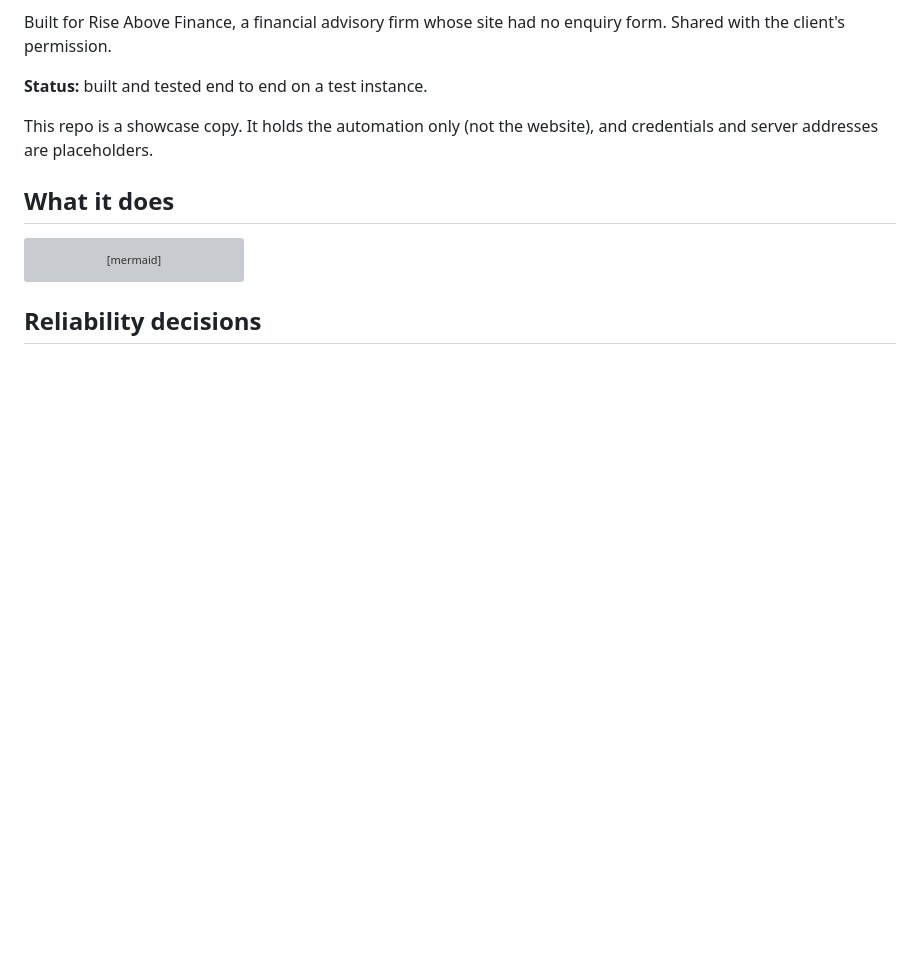
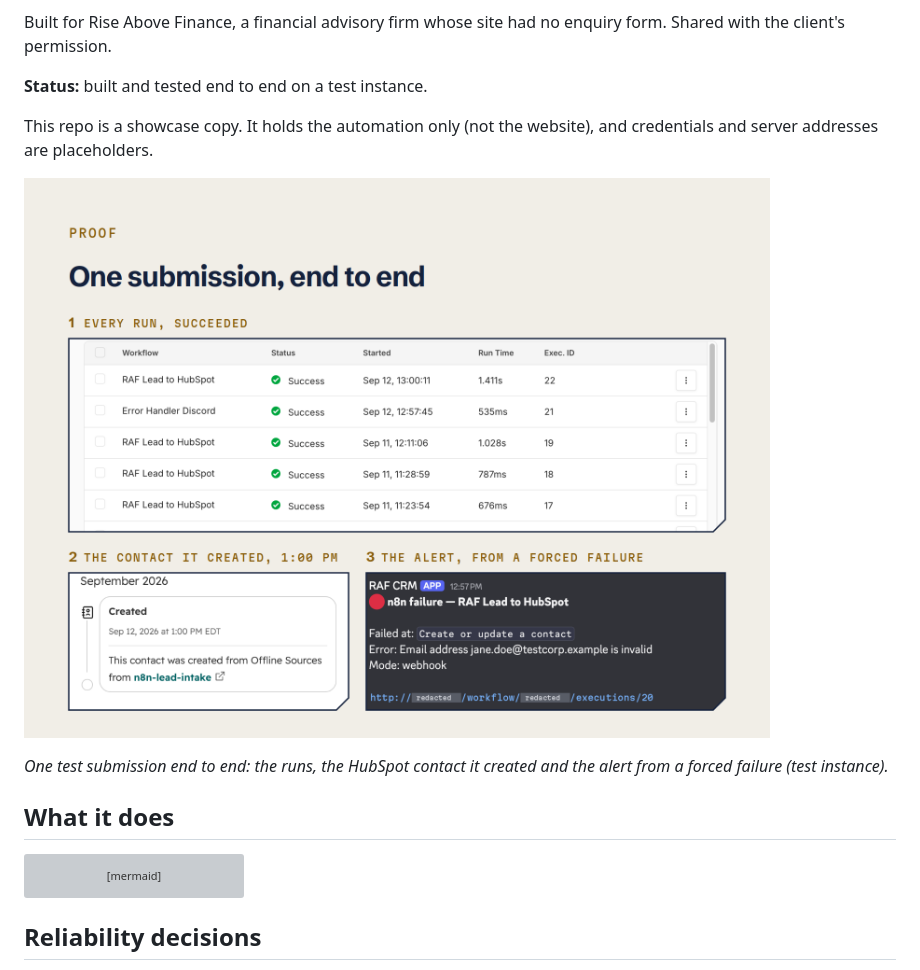
Before and after one commit to danielkang-dev/lead-to-crm-n8n-hubspot, a Markdown page: README.md, the part around the change. Rendered like a GitHub page; pictures changed too: docs/end-to-end-test.png (added); blank space fills up the shorter version; grey boxes are pictures that could not be loaded.

Commit message:
Add end-to-end test screenshot
Co-Authored-By: Claude Opus 5.5 <noreply@anthropic.com>
Claude-Session: https://claude.ai/code/session_01Vs5GxDHu1HayfKDQWBxMCx

```diff
--- a/README.md
+++ b/README.md
@@ -7,6 +7,10 @@ Built for Rise Above Finance, a financial advisory firm whose site had no enquir
 **Status:** built and tested end to end on a test instance.
 
 This repo is a showcase copy. It holds the automation only (not the website), and credentials and server addresses are placeholders.
+
+![Proof panel: successful n8n runs, the HubSpot contact created, and the Discord alert from a forced failure](docs/end-to-end-test.png)
+
+*One test submission end to end: the runs, the HubSpot contact it created and the alert from a forced failure (test instance).*
 
 ## What it does
 
```
